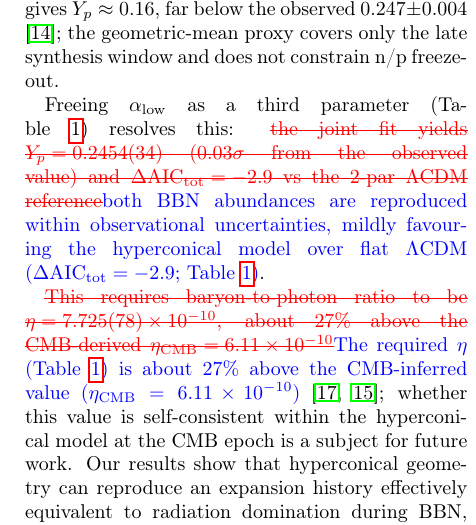
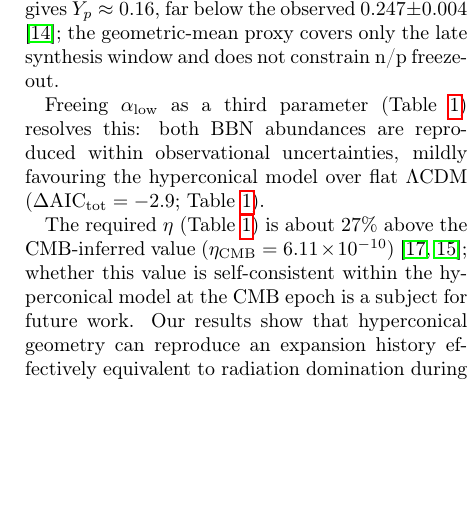
Before and after one commit to robertmonjo/bao_sn_bbn, a LaTeX paper (main.tex): part of one column of page 5 of 7, cut so that both start at the same text, the shorter picture padded with empty space. Compiled offline with pdfLaTeX.

Commit message:
Discussion: accept tracked changes; remove ulem package
Co-Authored-By: Claude Sonnet 4.6 <noreply@anthropic.com>

```diff
--- a/main.tex
+++ b/main.tex
@@ -5,7 +5,6 @@
 \usepackage{multirow}
 \usepackage{booktabs}
 \usepackage{xcolor}
-\usepackage[normalem]{ulem}
 \usepackage{graphicx}
 \usepackage{hyperref}
 \graphicspath{{figures/}}
@@ -169,9 +168,9 @@ The reduced chi-squared per observable is $\chi^2_{N,i} =\chi_i^2/N_i$, where $N
 
 \paragraph{BBN synthesis} The running-$\alpha$ model (Eq.~\ref{eq:running_sqrt}) with $\alpha_{\rm high}=0.423$ matches the geometric-mean Hubble-rate normalisation over the synthesis window $T=0.07$--$0.10\,\mathrm{MeV}$ ($\langle H_{\rm perc}/H_{\rm rad}\rangle_{\rm geom}=1.000$, $\sigma_H\approx4\%$ derived from $\sigma_{Y_p}$ \cite{Aver2021,kolbturner1990}). However, the model's expansion rate at $T\sim0.8\,\mathrm{MeV}$, corresponding to the neutron freeze-out epoch, is $H/H_{\rm std}\approx0.41$--$0.47$, significantly below the standard value. A Kolb--Turner freeze-out estimate \cite{kolbturner1990} gives $Y_p\approx0.16$, far below the observed $0.247\pm0.004$ \cite{Aver2021}; the geometric-mean proxy covers only the late synthesis window and does not constrain n/p freeze-out.
 
-Freeing $\alpha_{\rm low}$ as a third parameter (Table~\ref{tab:joint}) resolves this: \textcolor{red}{\sout{the joint fit yields $Y_p=0.2454(34)$ ($0.03\sigma$ from the observed value) and $\Delta\mathrm{AIC}_{\rm tot}=-2.9$ vs the 2-par $\Lambda$CDM reference}}\textcolor{blue}{both BBN abundances are reproduced within observational uncertainties, mildly favouring the hyperconical model over flat $\Lambda$CDM ($\Delta\mathrm{AIC}_{\rm tot}=-2.9$; Table~\ref{tab:joint})}.
+Freeing $\alpha_{\rm low}$ as a third parameter (Table~\ref{tab:joint}) resolves this: both BBN abundances are reproduced within observational uncertainties, mildly favouring the hyperconical model over flat $\Lambda$CDM ($\Delta\mathrm{AIC}_{\rm tot}=-2.9$; Table~\ref{tab:joint}).
 
-\textcolor{red}{\sout{This requires baryon-to-photon ratio to be $\eta=7.725(78)\times10^{-10}$, about $27\%$ above the CMB-derived $\eta_{\rm CMB}=6.11\times10^{-10}$}}\textcolor{blue}{The required $\eta$ (Table~\ref{tab:joint}) is about $27\%$ above the CMB-inferred value ($\eta_{\rm CMB}=6.11\times10^{-10}$)} \cite{fields2020bbn,schoneberg2024bbn}; whether this value is self-consistent within the hyperconical model at the CMB epoch is a subject for future work. Our results show that hyperconical geometry can reproduce an expansion history effectively equivalent to radiation domination during BBN, but they do not establish a geometric origin for the radiation bath itself. The BBN yields rely on the analytical Kolb--Turner freeze-out approximation \cite{kolbturner1990}; cross-validation with a dedicated network such as \textsc{PRyMordial} \cite{burns2024prymoridal} or \textsc{PArthENoPE} \cite{consiglio2018parthenope} is planned for future work. An extension in which both $\alpha$ and the projection angle $\gamma_U$ run with redshift is the subject of ongoing work.
+The required $\eta$ (Table~\ref{tab:joint}) is about $27\%$ above the CMB-inferred value ($\eta_{\rm CMB}=6.11\times10^{-10}$) \cite{fields2020bbn,schoneberg2024bbn}; whether this value is self-consistent within the hyperconical model at the CMB epoch is a subject for future work. Our results show that hyperconical geometry can reproduce an expansion history effectively equivalent to radiation domination during BBN, but they do not establish a geometric origin for the radiation bath itself. The BBN yields rely on the analytical Kolb--Turner freeze-out approximation \cite{kolbturner1990}; cross-validation with a dedicated network such as \textsc{PRyMordial} \cite{burns2024prymoridal} or \textsc{PArthENoPE} \cite{consiglio2018parthenope} is planned for future work. An extension in which both $\alpha$ and the projection angle $\gamma_U$ run with redshift is the subject of ongoing work.
 
 
 \section*{Acknowledgements}
```
